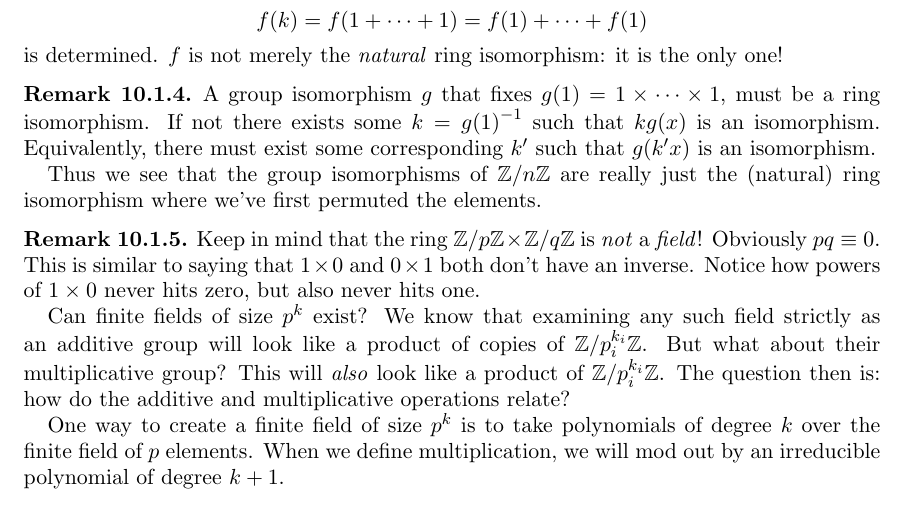
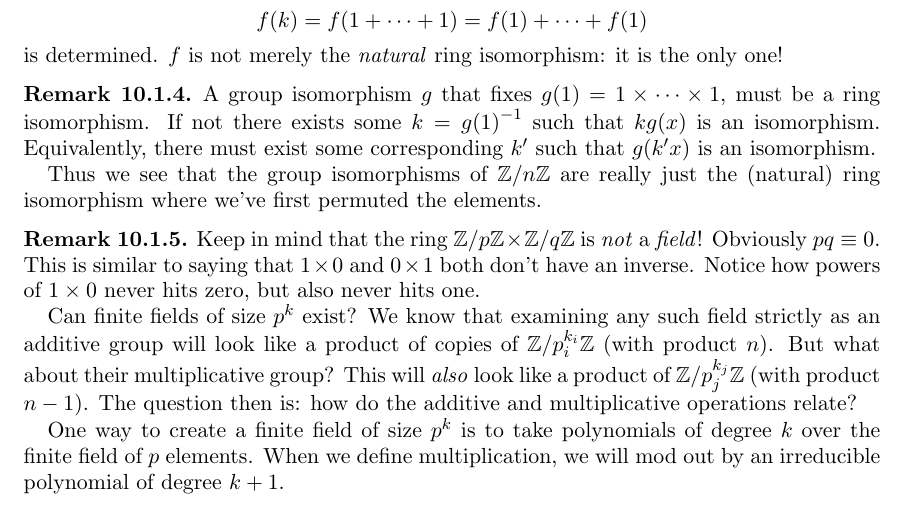
Before and after one commit to ruggeri/tech-notes, a LaTeX paper (math/rsa/rsa.tex, which reads math/rsa/10-factoring-the-ring-zmodn.tex): part of page 21 of 26, cut so that both start at the same text. Compiled offline with pdfLaTeX.

```diff
--- a/math/rsa/10-factoring-the-ring-zmodn.tex
+++ b/math/rsa/10-factoring-the-ring-zmodn.tex
@@ -125,10 +127,10 @@
 
   Can finite fields of size $p^k$ exist? We know that examining any such
   field strictly as an additive group will look like a product of copies
-  of $\Zmod{p_i^{k_i}}$. But what about their multiplicative group? This
-  will \emph{also} look like a product of $\Zmod{p_i^{k_i}}$. The
-  question then is: how do the additive and multiplicative operations
-  relate?
+  of $\Zmod{p_i^{k_i}}$ (with product $n$). But what about their
+  multiplicative group? This will \emph{also} look like a product of
+  $\Zmod{p_j^{k_j}}$ (with product $n-1$). The question then is: how do
+  the additive and multiplicative operations relate?
 
   One way to create a finite field of size $p^k$ is to take polynomials
   of degree $k$ over the finite field of $p$ elements. When we define
```
Also changed, not shown: math/rsa/10-factoring-the-ring-zmodn.tex (2 more changed lines).
